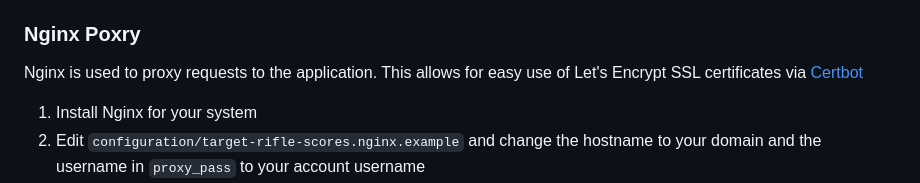
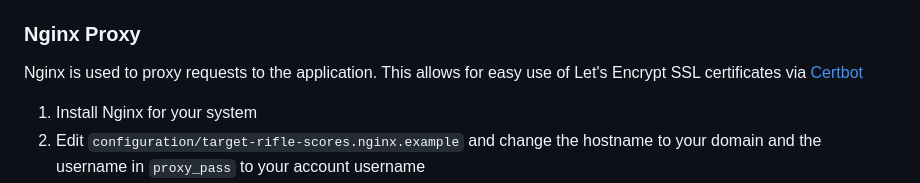
Before and after one commit to DAlexanderNZ/target-rifle-scores, a Markdown page: README.md, the part around the change. Rendered like a GitHub page.

Commit message:
fix typo in readme

```diff
--- a/README.md
+++ b/README.md
@@ -35,7 +35,7 @@
 9. Check that the application started without errors: `sudo systemctl status target-rifle-scores`
 10. Enable the application `sudo systemctl enable target-rifle-scores`
 
-### Nginx Poxry
+### Nginx Proxy
 Nginx is used to proxy requests to the application. This allows for easy use of Let's Encrypt SSL certificates via [Certbot](https://certbot.eff.org/instructions?ws=nginx&os=debianbuster)
 1. Install Nginx for your system
 2. Edit `configuration/target-rifle-scores.nginx.example` and change the hostname to your domain and the username in `proxy_pass` to your account username
```
